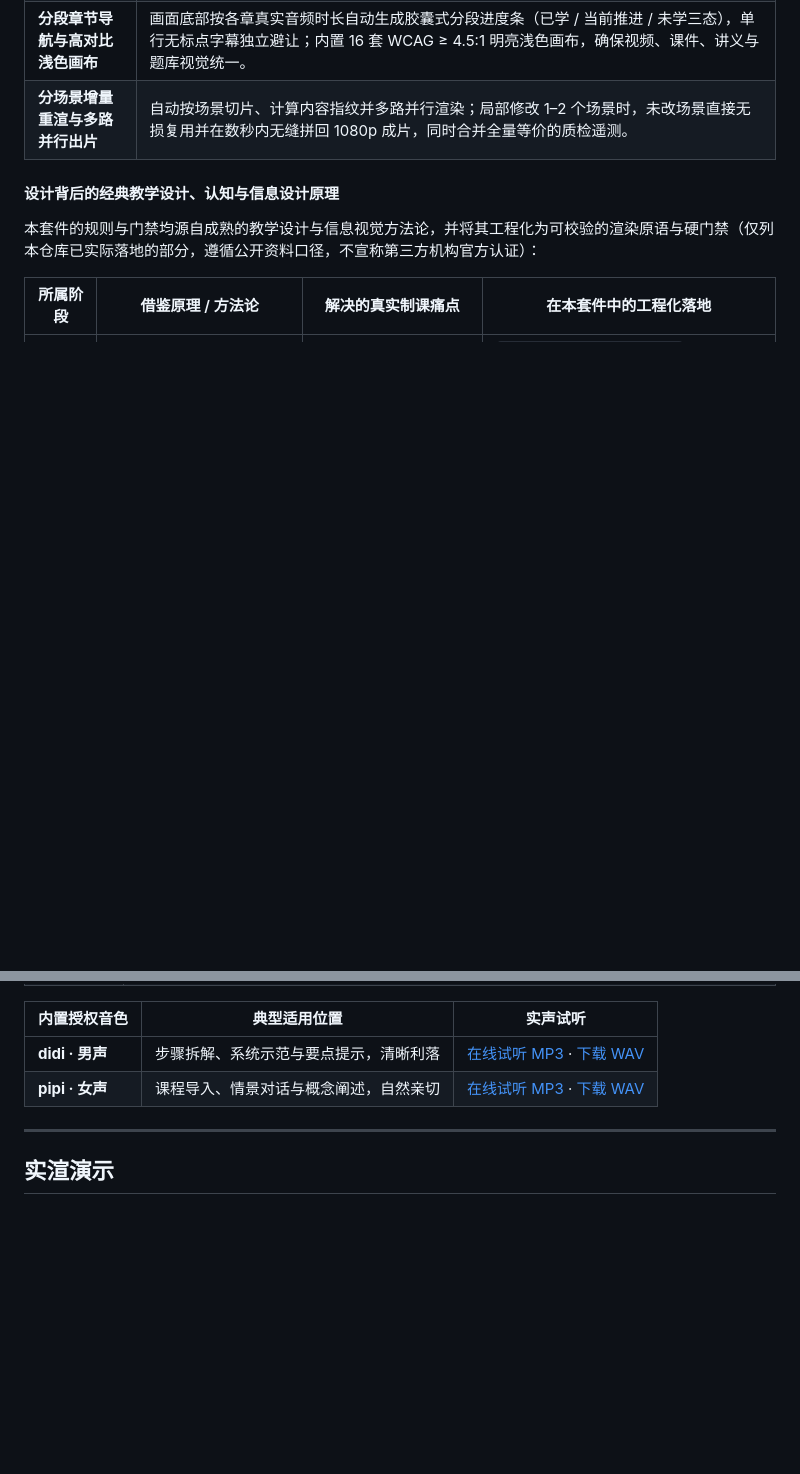
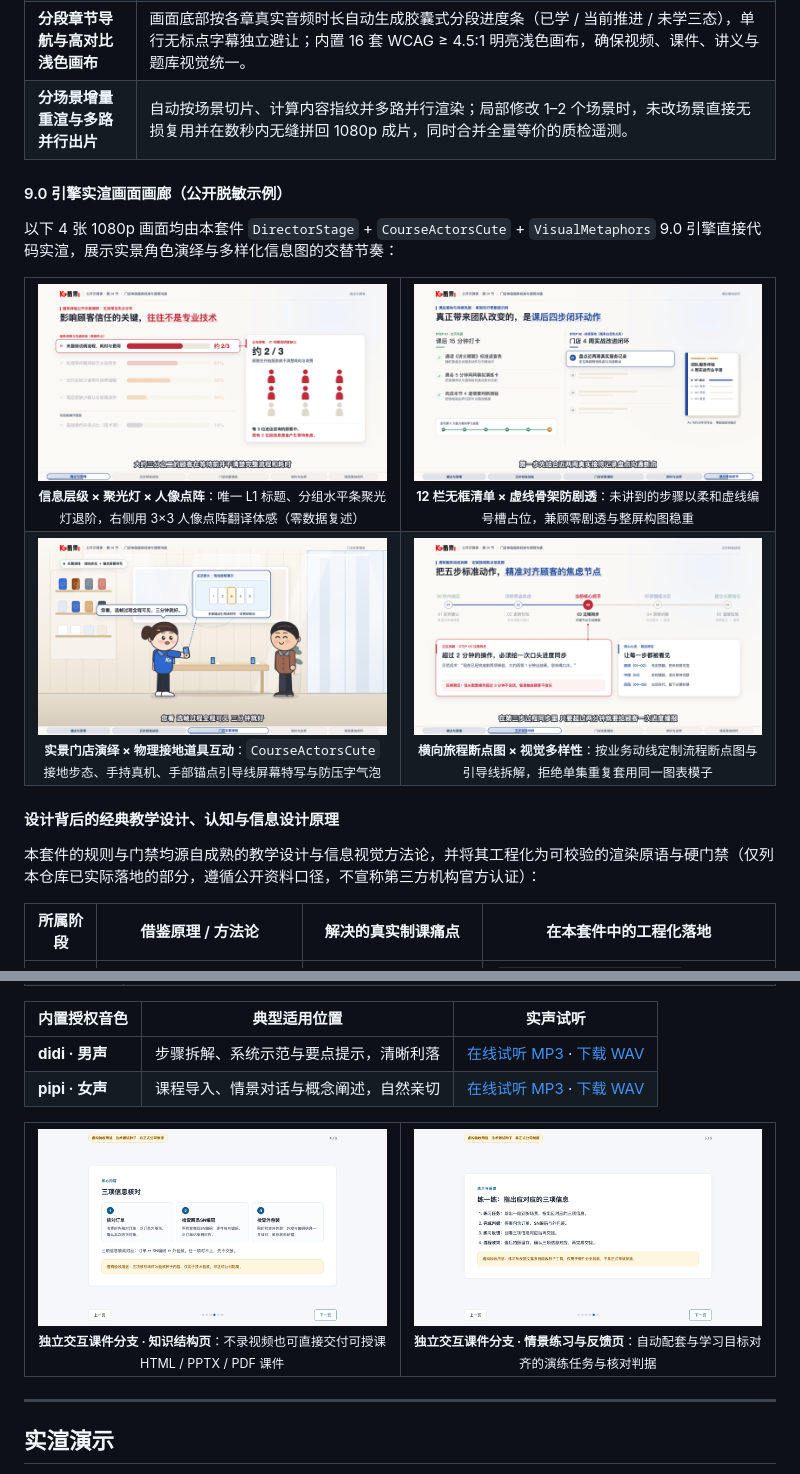
Before and after one commit to hebokenn/kgxc-corporate-course-skill, a Markdown page: README.md, 2 parts joined by grey strips. Rendered like a GitHub page; pictures changed too: docs/media/v90/cinematic-store-handover.png (added), docs/media/v90/editorial-spotlight-infographic.png (added), docs/media/v90/journey-funnel-showcase.png (added); blank space fills up the shorter version.

Commit message:
Docs: add v9.0.0 live-rendered visual showcase gallery to README and GitHub Pages

```diff
--- a/README.md
+++ b/README.md
@@ -92,6 +92,33 @@
 | **分段章节导航与高对比浅色画布** | 画面底部按各章真实音频时长自动生成胶囊式分段进度条（已学 / 当前推进 / 未学三态），单行无标点字幕独立避让；内置 16 套 WCAG ≥ 4.5:1 明亮浅色画布，确保视频、课件、讲义与题库视觉统一。 |
 | **分场景增量重渲与多路并行出片** | 自动按场景切片、计算内容指纹并多路并行渲染；局部修改 1–2 个场景时，未改场景直接无损复用并在数秒内无缝拼回 1080p 成片，同时合并全量等价的质检遥测。 |
 
+#### 9.0 引擎实渲画面画廊（公开脱敏示例）
+
+以下 4 张 1080p 画面均由本套件 `DirectorStage` + `CourseActorsCute` + `VisualMetaphors` 9.0 引擎直接代码实渲，展示实景角色演绎与多样化信息图的交替节奏：
+
+<table>
+  <tr>
+    <td width="50%" align="center">
+      <img src="docs/media/v90/editorial-spotlight-infographic.png" alt="杂志级信息层级与聚光灯人像点阵" /><br>
+      <sub><b>信息层级 × 聚光灯 × 人像点阵</b>：唯一 L1 标题、分组水平条聚光灯退阶，右侧用 3×3 人像点阵翻译体感（零数据复述）</sub>
+    </td>
+    <td width="50%" align="center">
+      <img src="docs/media/v90/skeleton-action-checklist.png" alt="12 栏无框行动清单与防剧透骨架槽" /><br>
+      <sub><b>12 栏无框清单 × 虚线骨架防剧透</b>：未讲到的步骤以柔和虚线编号槽占位，兼顾零剧透与整屏构图稳重</sub>
+    </td>
+  </tr>
+  <tr>
+    <td width="50%" align="center">
+      <img src="docs/media/v90/cinematic-store-handover.png" alt="3 层视差门店实景演绎与锚定屏幕特写" /><br>
+      <sub><b>实景门店演绎 × 物理接地道具互动</b>：<code>CourseActorsCute</code> 接地步态、手持真机、手部锚点引导线屏幕特写与防压字气泡</sub>
+    </td>
+    <td width="50%" align="center">
+      <img src="docs/media/v90/journey-funnel-showcase.png" alt="横向服务旅程断点图与步骤拆解" /><br>
+      <sub><b>横向旅程断点图 × 视觉多样性</b>：按业务动线定制流程断点图与引导线拆解，拒绝单集重复套用同一图表模子</sub>
+    </td>
+  </tr>
+</table>
+
 #### 设计背后的经典教学设计、认知与信息设计原理
 
 本套件的规则与门禁均源自成熟的教学设计与信息视觉方法论，并将其工程化为可校验的渲染原语与硬门禁（仅列本仓库已实际落地的部分，遵循公开资料口径，不宣称第三方机构官方认证）：
@@ -128,6 +166,19 @@
 | --- | --- | --- |
 | **didi · 男声** | 步骤拆解、系统示范与要点提示，清晰利落 | [在线试听 MP3](https://raw.githubusercontent.com/hebokenn/kgxc-corporate-course-skill/main/docs/media/voices/didi-audition.mp3) · [下载 WAV](docs/media/voices/didi-audition.wav) |
 | **pipi · 女声** | 课程导入、情景对话与概念阐述，自然亲切 | [在线试听 MP3](https://raw.githubusercontent.com/hebokenn/kgxc-corporate-course-skill/main/docs/media/voices/pipi-audition.mp3) · [下载 WAV](docs/media/voices/pipi-audition.wav) |
+
+<table>
+  <tr>
+    <td width="50%" align="center">
+      <img src="docs/media/courseware-overview.png" alt="独立交互课件核心知识点页示例" /><br>
+      <sub><b>独立交互课件分支 · 知识结构页</b>：不录视频也可直接交付可授课 HTML / PPTX / PDF 课件</sub>
+    </td>
+    <td width="50%" align="center">
+      <img src="docs/media/courseware-exercise.png" alt="独立交互课件练习与反馈页示例" /><br>
+      <sub><b>独立交互课件分支 · 情景练习与反馈页</b>：自动配套与学习目标对齐的演练任务与核对判据</sub>
+    </td>
+  </tr>
+</table>
 
 ---
 
```
Also changed, not shown: other parts of README.md (+16 -5 lines), 1 other file.
